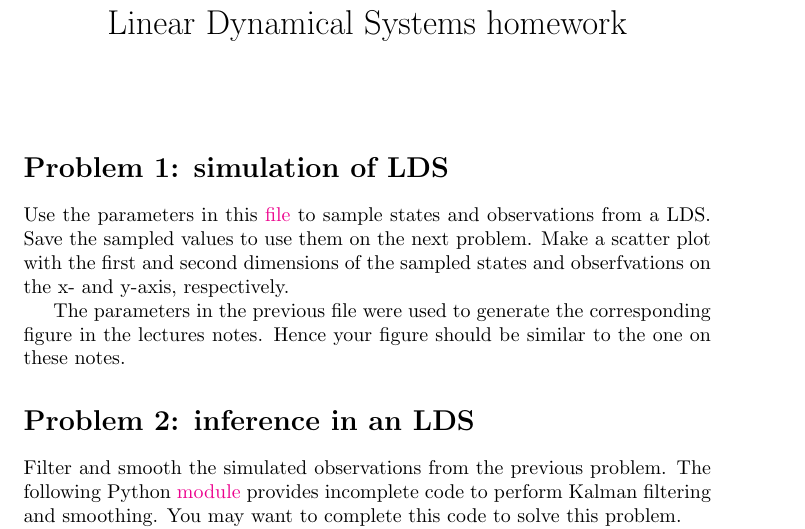
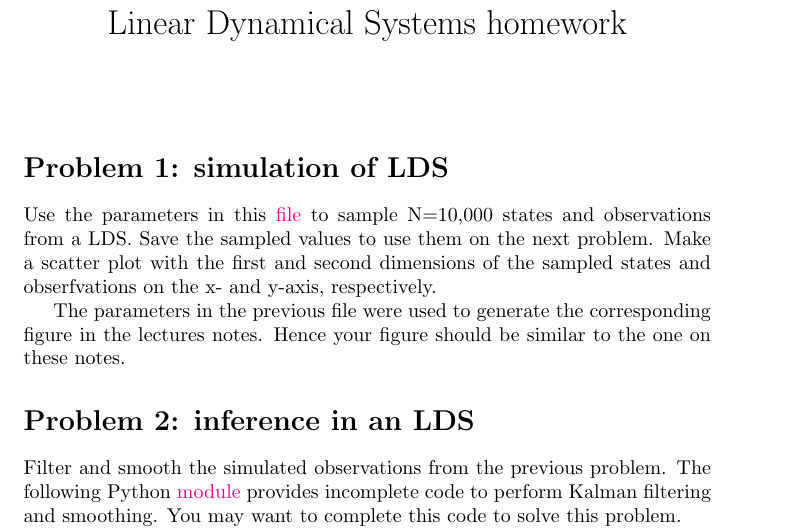
Before and after one commit to joacorapela/probabilisticModelingCourse, a LaTeX document (lds/hws/hwLDS.tex): part of the page, cut so that both start at the same text. Compiled offline with pdfLaTeX.

Commit message:
Small change

```diff
--- a/lds/hws/hwLDS.tex
+++ b/lds/hws/hwLDS.tex
@@ -14,8 +14,8 @@
 
 Use the parameters in this
 \href{https://github.com/joacorapela/probabilisticModelingCourse/blob/master/lds/data/00000002_simulation_params.npz}{file}
-to sample states and observations from a LDS. Save the sampled values to use
-them on the next problem. Make a scatter plot with the first and second
+to sample N=10,000 states and observations from a LDS. Save the sampled values
+to use them on the next problem. Make a scatter plot with the first and second
 dimensions of the sampled states and obserfvations on the x- and y-axis,
 respectively.
 
```
